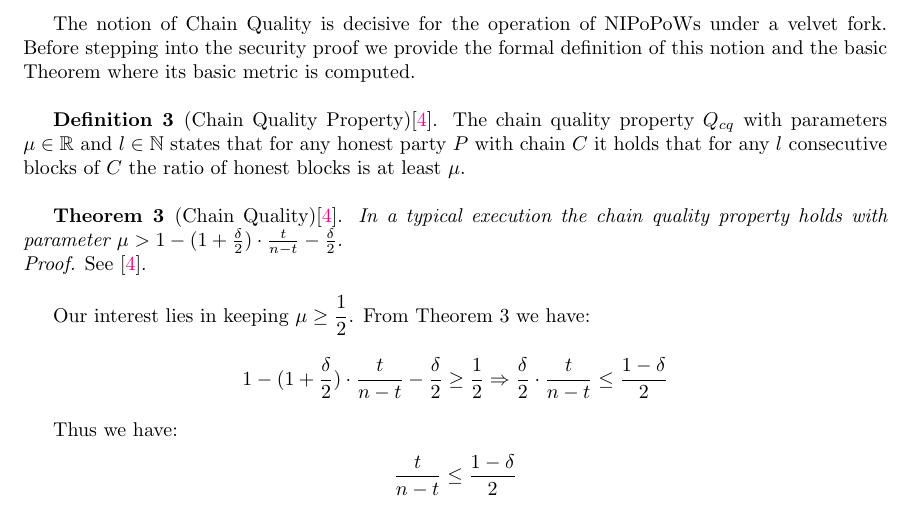
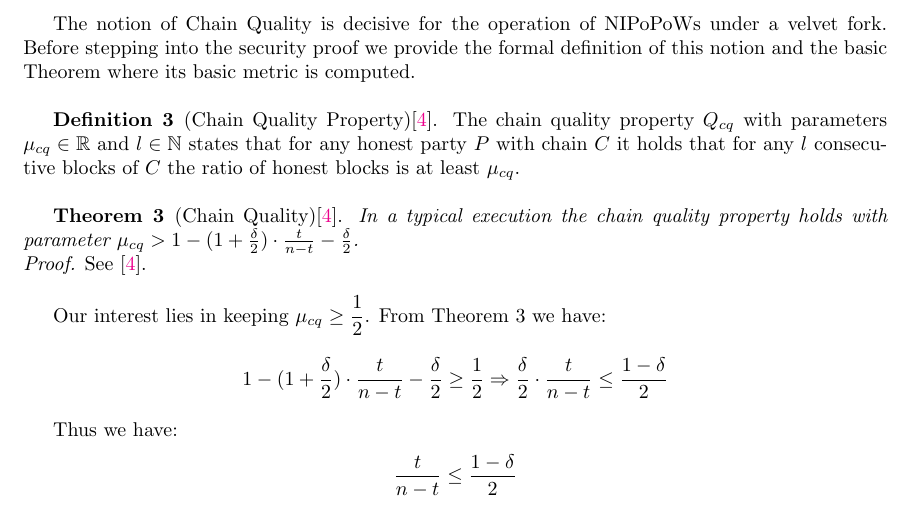
Before and after one commit to andripol/thesis, a LaTeX thesis (tex/thesis.tex, which reads tex/sections/nipopows_velvet_fork/suffix_security.tex): part of page 17 of 22, cut so that both start at the same text. Compiled offline with pdfLaTeX.

Commit message:
Change notation for chain quality
So as not to be confused with the level of superblocks

```diff
--- a/tex/sections/nipopows_velvet_fork/suffix_security.tex
+++ b/tex/sections/nipopows_velvet_fork/suffix_security.tex
@@ -7,16 +7,16 @@ velvet fork. Before stepping into the security proof we provide the formal
 definition of this notion and the basic Theorem where its basic metric is computed.\\
 
 \textbf{Definition 3 }(Chain Quality Property)\cite{Backbone}. The chain quality
-property $Q_{cq}$ with parameters $\mu \in \mathbb{R}$ and $l \in \mathbb{N}$
+property $Q_{cq}$ with parameters $\mu_{cq} \in \mathbb{R}$ and $l \in \mathbb{N}$
 states that for any honest party $P$ with chain $C$ it holds that for any
-$l $ consecutive blocks of $C$ the ratio of honest blocks is at least $\mu$.\\
+$l $ consecutive blocks of $C$ the ratio of honest blocks is at least $\mu_{cq}$.\\
 
 \textbf{Theorem 3 }(Chain Quality)\cite{Backbone}. \textit{In a typical execution
-the chain quality property holds with parameter $\mu > 1 - (1 + \frac{\delta}{2})
+the chain quality property holds with parameter $\mu_{cq} > 1 - (1 + \frac{\delta}{2})
 \cdot \frac{t}{n-t} - \frac{\delta}{2}$.}\\
 \textit{Proof.} See \cite{Backbone}.\\
 
-Our interest lies in keeping $\mu \geq \dfrac{1}{2}$.
+Our interest lies in keeping $\mu_{cq} \geq \dfrac{1}{2}$.
 From Theorem 3 we have:
 \begin{equation*}
 1 - (1 + \frac{\delta}{2}) \cdot \frac{t}{n-t} - \frac{\delta}{2} \geq \dfrac{1}{2} \Rightarrow
```
